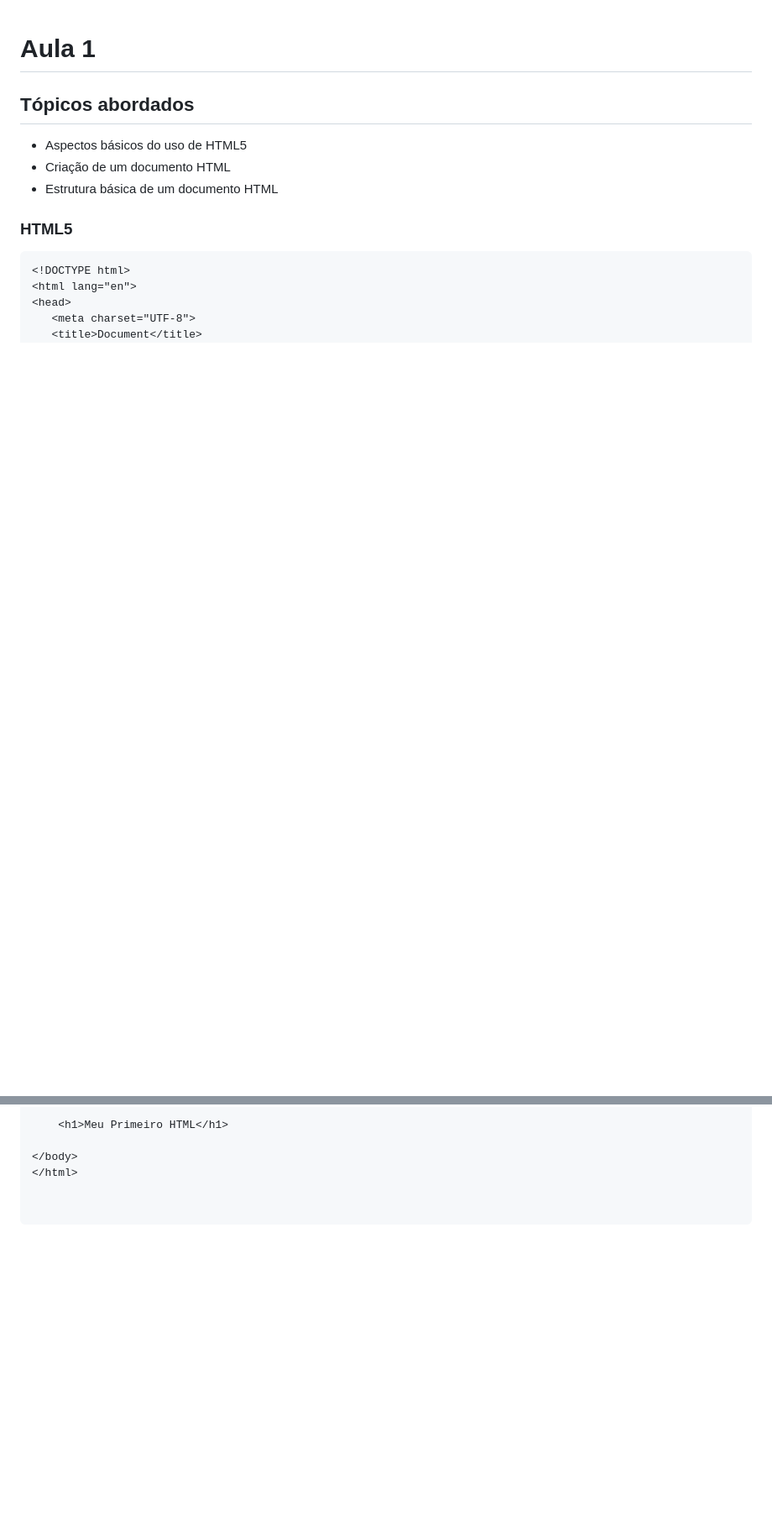
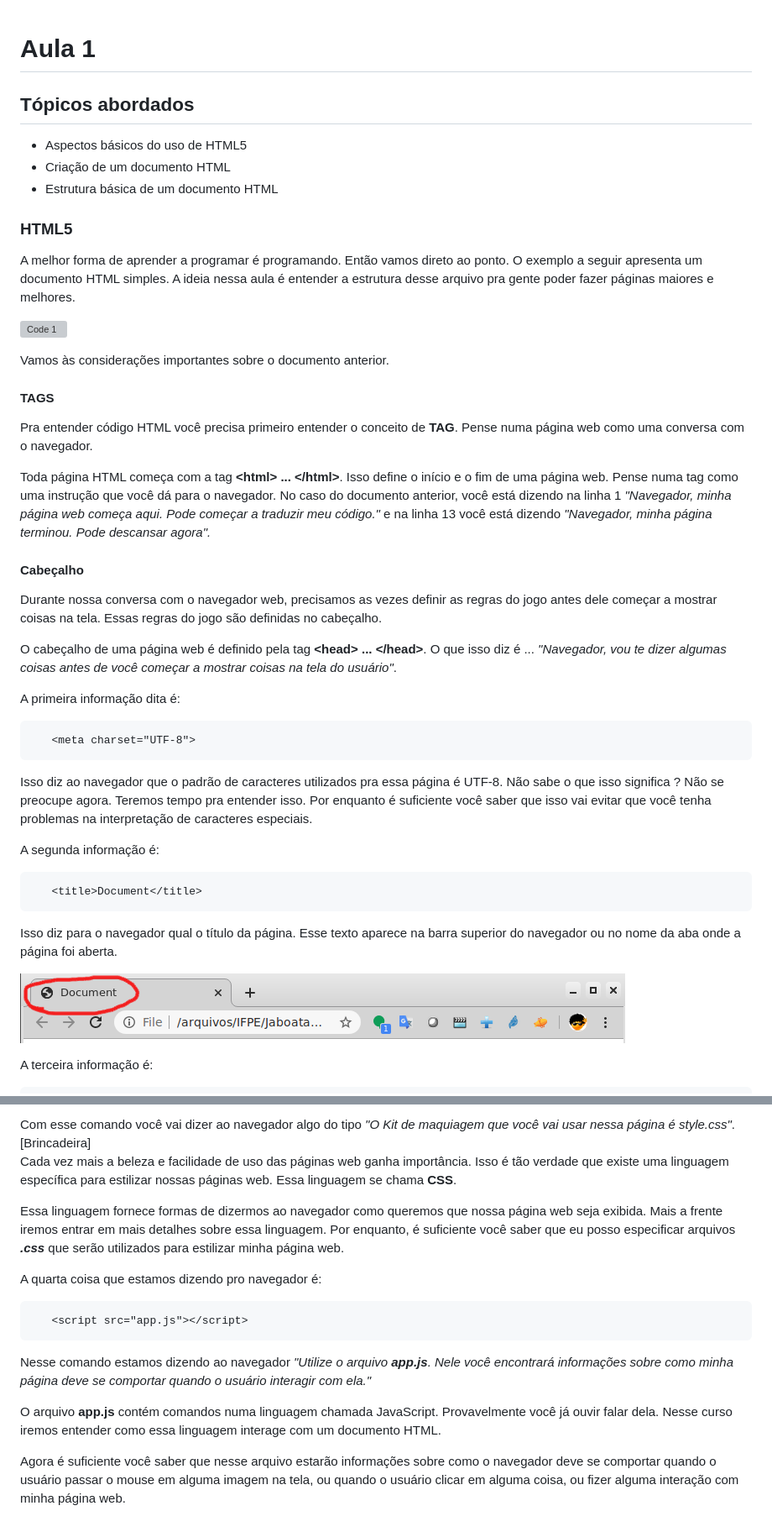
Before and after one commit to josinon/curso_htmlcss, a Markdown page: aula1/README.md, 2 parts joined by grey strips. Shown: that part at 84% size. GitHub-like rendering; pictures changed too: aula1/img/barra_endereco.png (added); blank space fills up the shorter version; grey boxes are pictures that could not be loaded.

Commit message:
Escrita do documento base para a primeira aula de HTML+CSS

````diff
--- a/aula1/README.md
+++ b/aula1/README.md
@@ -9,10 +9,43 @@
 
 ### HTML5
 
-```html {.line-numbers}
-<!DOCTYPE html>
-<html lang="en">
-<head>
+A melhor forma de aprender a programar é programando. Então vamos direto ao ponto. O exemplo a seguir apresenta um documento HTML simples. A ideia nessa aula é entender a estrutura desse arquivo pra gente poder fazer páginas maiores e melhores.
+
+![Code 1](img/code1.svg)
+
+Vamos às considerações importantes sobre o documento anterior.
+
+#### TAGS
+
+Pra entender código HTML você precisa primeiro entender o conceito de **TAG**. Pense numa página web como uma conversa com o navegador.
+
+Toda página HTML começa com a tag **\<html\> ...  \</html\>**. Isso define o início e o fim de uma página web. Pense numa tag como uma instrução que você dá para o navegador. No caso do documento anterior, você está dizendo na linha 1 *"Navegador, minha página web começa aqui. Pode começar a traduzir meu código."* e na linha 13 você está dizendo *"Navegador, minha página terminou. Pode descansar agora".*
+
+#### Cabeçalho
+
+Durante nossa conversa com o navegador web, precisamos as vezes definir as regras do jogo antes dele começar a mostrar coisas na tela. Essas regras do jogo são definidas no cabeçalho.
+
+O cabeçalho de uma página web é definido pela tag **\<head\> ...  \</head\>**. O que isso diz é  ... *"Navegador, vou te dizer algumas coisas antes de você começar a mostrar coisas na tela do usuário"*.
+
+A primeira informação dita é:
+
+```html
    <meta charset="UTF-8">
+```
+
+Isso diz ao navegador que o padrão de caracteres utilizados pra essa página é UTF-8. Não sabe o que isso significa ? Não se preocupe agora. Teremos tempo pra entender isso. Por enquanto é suficiente você saber que isso vai evitar que você tenha problemas na interpretação de caracteres especiais.
+
+A segunda informação é:
+
+```html
    <title>Document</title>
+```
+
+Isso diz para o navegador qual o título da página. Esse texto aparece na barra superior do navegador ou no nome da aba onde a página foi aberta.
+
+![Code 1](img/barra_endereco.png)
+
+A terceira informação é:
+
+```html
    <link rel="stylesheet" href="style.css">
@@ -22,8 +53,18 @@
 
-    <h1>Meu Primeiro HTML</h1>
+Com esse comando você vai dizer ao navegador algo do tipo *"O Kit de maquiagem que você vai usar nessa página é  style.css"*. [Brincadeira]
+Cada vez mais a beleza e facilidade de uso das páginas web ganha importância. Isso é tão verdade que existe uma linguagem específica para estilizar nossas páginas web. Essa linguagem se chama **CSS**.
 
-</body>
-</html>
+Essa linguagem fornece formas de dizermos ao navegador como queremos que nossa página web seja exibida. Mais a frente iremos entrar em mais detalhes sobre essa linguagem. Por enquanto, é suficiente você saber que eu posso especificar arquivos __*.css*__ que serão utilizados para estilizar minha página web.
 
 
+A quarta coisa que estamos dizendo pro navegador é:
+
+```html
+   <script src="app.js"></script>
 ```
+
+Nesse comando estamos dizendo ao navegador *"Utilize o arquivo __app.js__. Nele você encontrará informações sobre como minha página deve se comportar quando o usuário interagir com ela."*
+
+O arquivo __app.js__ contém comandos numa linguagem chamada JavaScript. Provavelmente você já ouvir falar dela. Nesse curso iremos entender como essa linguagem interage com um documento HTML.
+
+Agora é suficiente você saber que nesse arquivo estarão informações sobre como o navegador deve se comportar quando o usuário passar o mouse em alguma imagem na tela, ou quando o usuário clicar em alguma coisa, ou fizer alguma interação com minha página web.
````
Also changed, not shown: other parts of aula1/README.md (+1 -3 lines), 3 other files.
